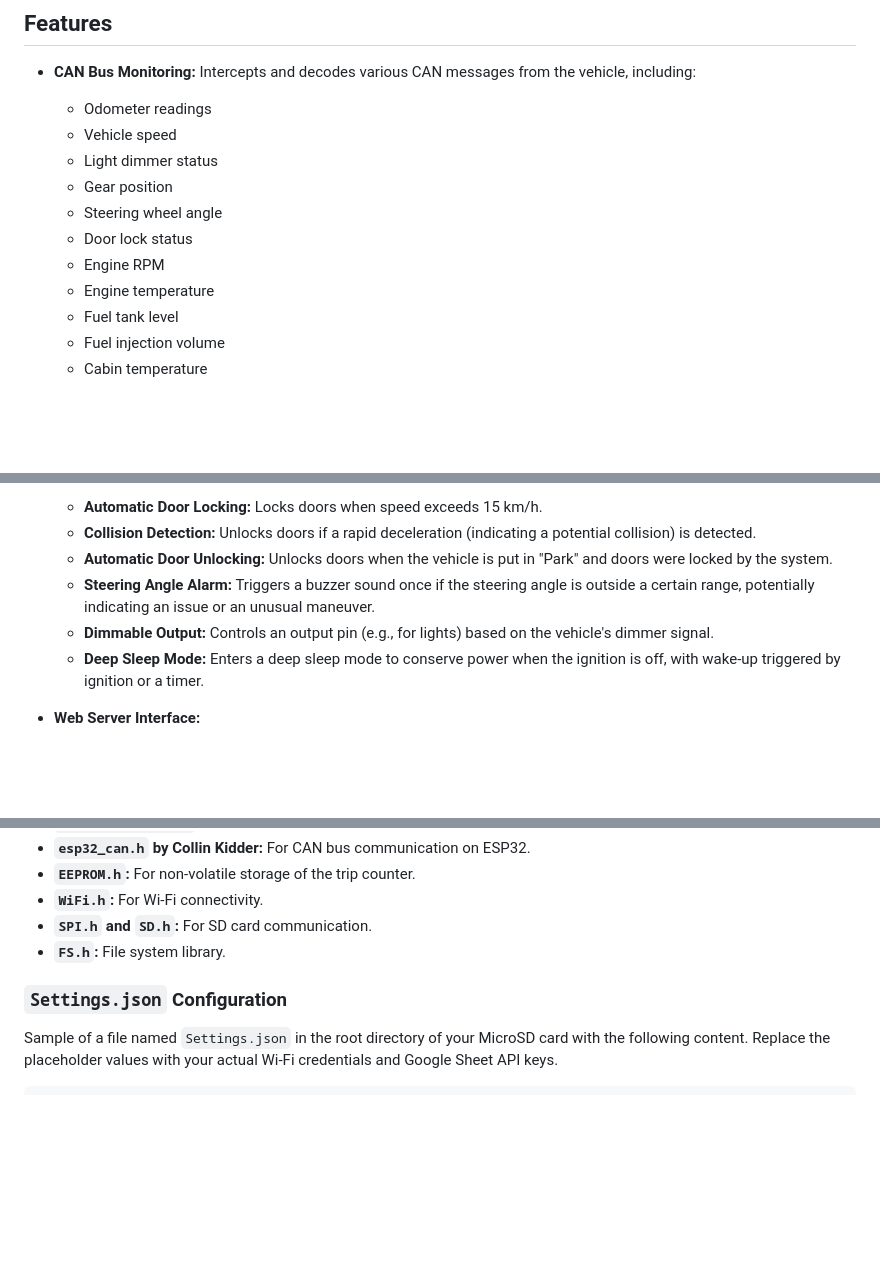
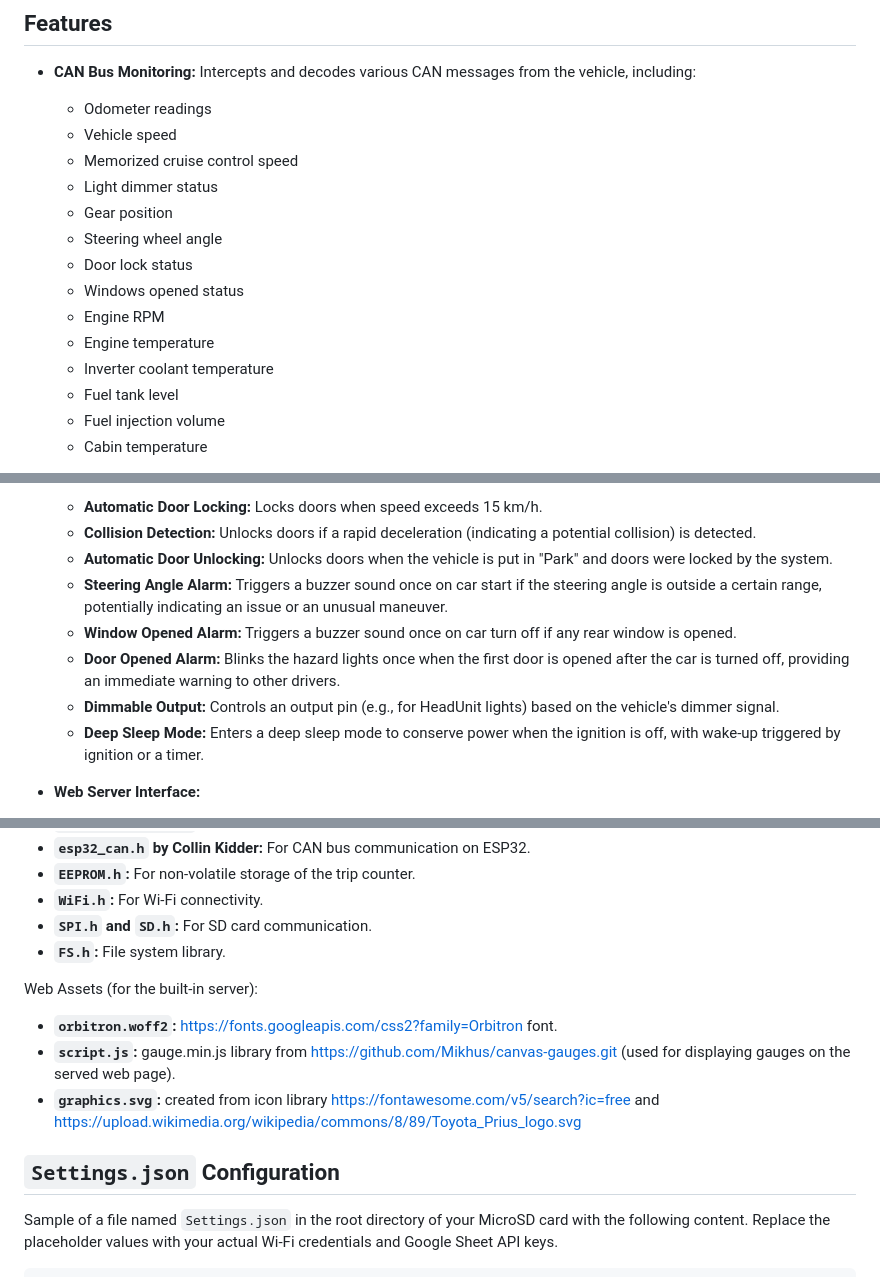
Before and after one commit to DejanVasic/Gen3-Trip-Logger, a Markdown page: firmware/README.md, 3 parts joined by grey strips. Rendered like a GitHub page; blank space fills up the shorter version.

```diff
--- a/firmware/README.md
+++ b/firmware/README.md
@@ -11,12 +11,15 @@ The firmware is developed for ESP32 boards, specifically tested with the Wemos L
 * **CAN Bus Monitoring:** Intercepts and decodes various CAN messages from the vehicle, including:
     * Odometer readings
     * Vehicle speed
+    * Memorized cruise control speed
     * Light dimmer status
     * Gear position
     * Steering wheel angle
     * Door lock status
+    * Windows opened status
     * Engine RPM
     * Engine temperature
+    * Inverter coolant temperature
     * Fuel tank level
     * Fuel injection volume
     * Cabin temperature
@@ -39,8 +42,10 @@ The firmware is developed for ESP32 boards, specifically tested with the Wemos L
     * **Automatic Door Locking:** Locks doors when speed exceeds 15 km/h.
     * **Collision Detection:** Unlocks doors if a rapid deceleration (indicating a potential collision) is detected.
     * **Automatic Door Unlocking:** Unlocks doors when the vehicle is put in "Park" and doors were locked by the system.
-    * **Steering Angle Alarm:** Triggers a buzzer sound once if the steering angle is outside a certain range, potentially indicating an issue or an unusual maneuver.
-    * **Dimmable Output:** Controls an output pin (e.g., for lights) based on the vehicle's dimmer signal.
+    * **Steering Angle Alarm:** Triggers a buzzer sound once on car start if the steering angle is outside a certain range, potentially indicating an issue or an unusual maneuver.
+    * **Window Opened Alarm:** Triggers a buzzer sound once on car turn off if any rear window is opened.
+    * **Door Opened Alarm:** Blinks the hazard lights once when the first door is opened after the car is turned off, providing an immediate warning to other drivers.
+    * **Dimmable Output:** Controls an output pin (e.g., for HeadUnit lights) based on the vehicle's dimmer signal.
     * **Deep Sleep Mode:** Enters a deep sleep mode to conserve power when the ignition is off, with wake-up triggered by ignition or a timer.
 
 * **Web Server Interface:**
@@ -60,7 +65,12 @@ This project relies on the following third-party Arduino libraries:
 * **`SPI.h` and `SD.h`:** For SD card communication.
 * **`FS.h`:** File system library.
 
-### `Settings.json` Configuration
+Web Assets (for the built-in server):
+* **`orbitron.woff2`:** https://fonts.googleapis.com/css2?family=Orbitron font.
+* **`script.js`:** gauge.min.js library from https://github.com/Mikhus/canvas-gauges.git (used for displaying gauges on the served web page).
+* **`graphics.svg`:** created from icon library https://fontawesome.com/v5/search?ic=free and https://upload.wikimedia.org/wikipedia/commons/8/89/Toyota_Prius_logo.svg
+
+## `Settings.json` Configuration
 
 Sample of a file named `Settings.json` in the root directory of your MicroSD card with the following content. Replace the placeholder values with your actual Wi-Fi credentials and Google Sheet API keys.
 
```
Also changed, not shown: README.md (+5 -2 lines), hardware/README.md (+4 -3 lines), hardware/Gen3logger.png, 7 other files.
